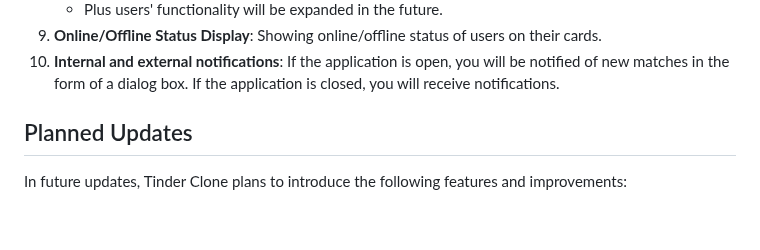
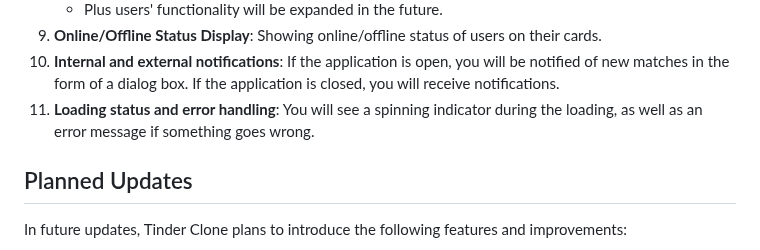
Before and after one commit to LevPrav999/tinder_clone, a Markdown page: README.md, the part around the change. GitHub-like rendering; blank space fills up the shorter version.

```diff
--- a/README.md
+++ b/README.md
@@ -24,6 +24,7 @@ Tinder Clone is a mobile application that replicates the popular dating app Tind
    - Plus users' functionality will be expanded in the future.
 9. **Online/Offline Status Display**: Showing online/offline status of users on their cards.
 10. **Internal and external notifications**: If the application is open, you will be notified of new matches in the form of a dialog box. If the application is closed, you will receive notifications.
+11. **Loading status and error handling**: You will see a spinning indicator during the loading, as well as an error message if something goes wrong.
 
 
 ## Planned Updates
```
